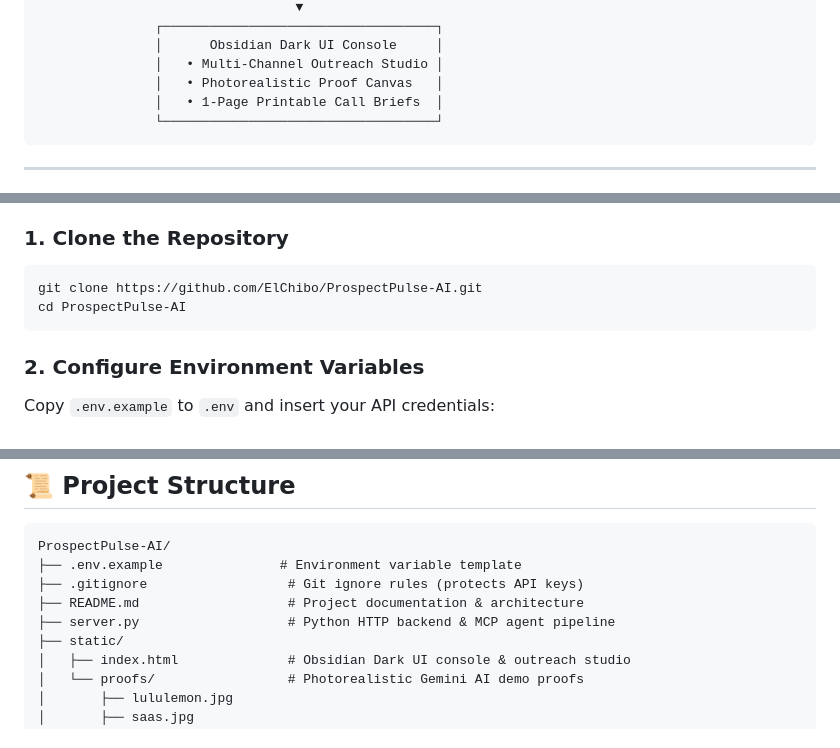
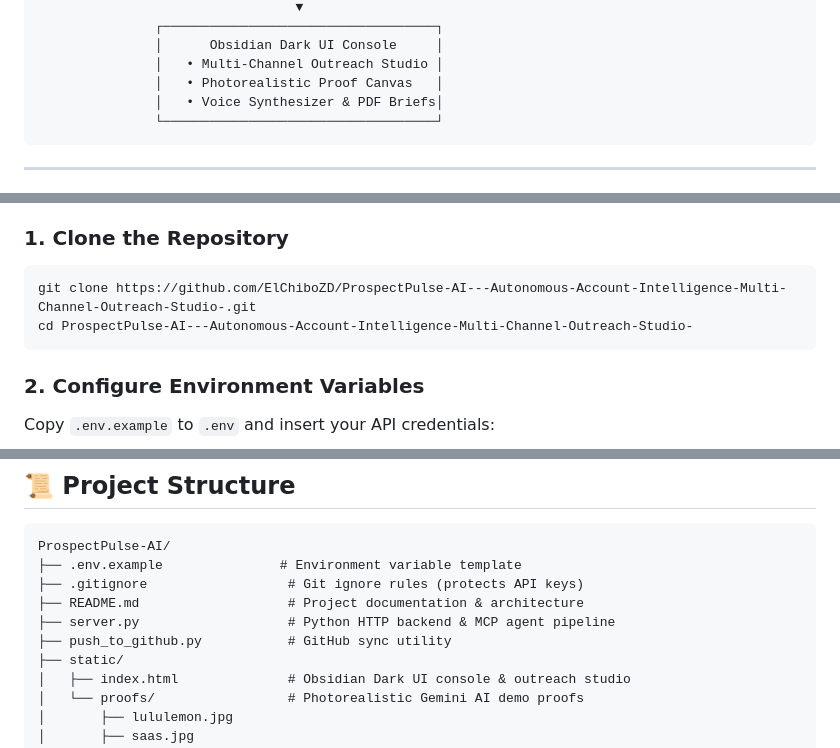
Before and after one commit to ElChiboZD/ProspectPulse-AI---Autonomous-Account-Intelligence-Multi-Channel-Outreach-Studio-, a Markdown page: README.md, 3 parts joined by grey strips. Drawn GitHub-style.

````diff
--- a/README.md
+++ b/README.md
@@ -85,7 +97,7 @@ Switch seamlessly between pre-built enterprise pitch presets:
                │      Obsidian Dark UI Console     │
                │   • Multi-Channel Outreach Studio │
                │   • Photorealistic Proof Canvas   │
-               │   • 1-Page Printable Call Briefs  │
+               │   • Voice Synthesizer & PDF Briefs│
                └───────────────────────────────────┘
 ```
 
@@ -101,8 +113,8 @@ Switch seamlessly between pre-built enterprise pitch presets:
 
 ### 1. Clone the Repository
 ```bash
-git clone https://github.com/ElChibo/ProspectPulse-AI.git
-cd ProspectPulse-AI
+git clone https://github.com/ElChiboZD/ProspectPulse-AI---Autonomous-Account-Intelligence-Multi-Channel-Outreach-Studio-.git
+cd ProspectPulse-AI---Autonomous-Account-Intelligence-Multi-Channel-Outreach-Studio-
 ```
 
 ### 2. Configure Environment Variables
@@ -137,6 +149,7 @@ ProspectPulse-AI/
 ├── .gitignore                  # Git ignore rules (protects API keys)
 ├── README.md                   # Project documentation & architecture
 ├── server.py                   # Python HTTP backend & MCP agent pipeline
+├── push_to_github.py           # GitHub sync utility
 ├── static/
 │   ├── index.html              # Obsidian Dark UI console & outreach studio
 │   └── proofs/                 # Photorealistic Gemini AI demo proofs
````
Also changed, not shown: other parts of README.md (+23 -11 lines).
